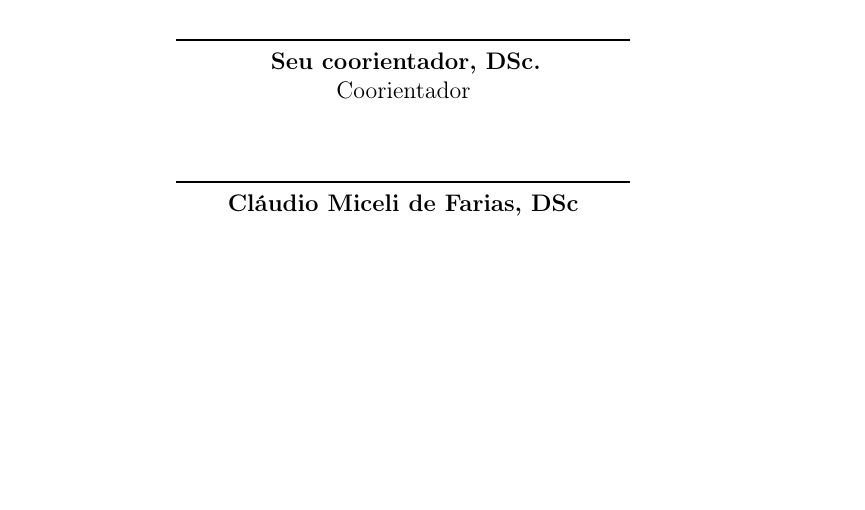
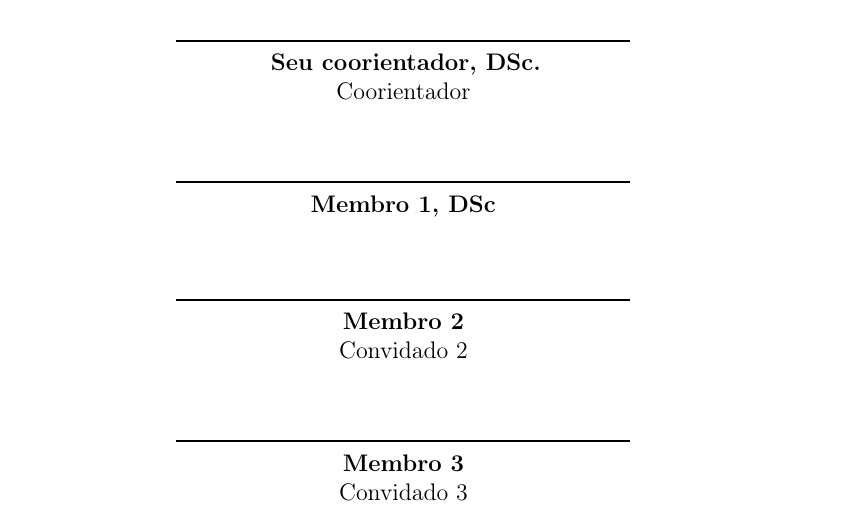
Before and after one commit to italo2v/ppgi-template, a LaTeX thesis (dissertacao.tex, which reads pretextual/assinaturas.tex): part of page 4 of 45, cut so that both start at the same text, the shorter picture padded with empty space. Compiled offline with pdfLaTeX; a missing font is replaced by an installed copy or a similar font.

Commit message:
Update assinaturas.tex

```diff
--- a/pretextual/assinaturas.tex
+++ b/pretextual/assinaturas.tex
@@ -30,9 +30,9 @@
 
    \assinatura{\textbf{\imprimirorientador} \\ Orientador}
    \assinatura{\textbf{\imprimircoorientador} \\ Coorientador}
-   \assinatura{\textbf{Cláudio Miceli de Farias, DSc} \\}
-%   \assinatura{\textbf{Professor} \\ Convidado 2}
- %  \assinatura{\textbf{Professor} \\ Convidado 3}
+   \assinatura{\textbf{Membro 1, DSc} \\}
+   \assinatura{\textbf{Membro 2} \\ Convidado 2}
+   \assinatura{\textbf{Membro 3} \\ Convidado 3}
 %   \begin{center}
 %    \vspace*{0.1cm}
 %    {\large\imprimirlocal}
```
